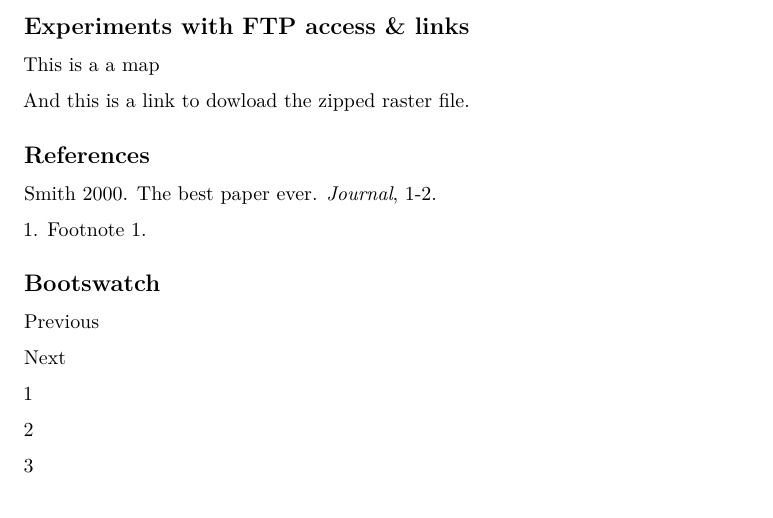
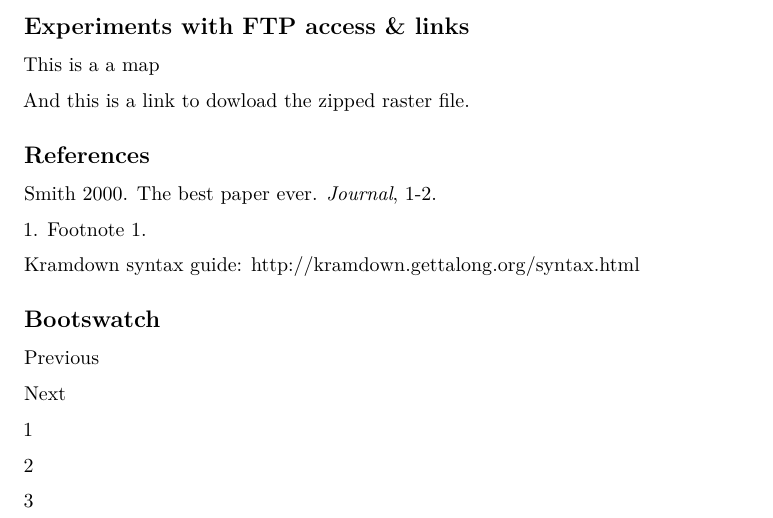
Before and after one commit to datacloning/datacloning.github.io, an R Markdown document (template.Rmd): part of page 5 of 6, cut so that both start at the same text. Rendered offline with R 4.5, knitr and Pandoc, then LaTeX, with nearby package versions.

Commit message:
syntax giode

```diff
--- a/template.Rmd
+++ b/template.Rmd
@@ -330,6 +331,8 @@ This is a a map
 <a id="Smith2000"></a>Smith 2000. The best paper ever. *Journal*, 1-2.
 
 <a id="footnote-1">1.</a> Footnote 1.
+
+Kramdown syntax guide: http://kramdown.gettalong.org/syntax.html
 
 ## Bootswatch
 
```
Also changed, not shown: template.Rmd (1 more changed lines).
